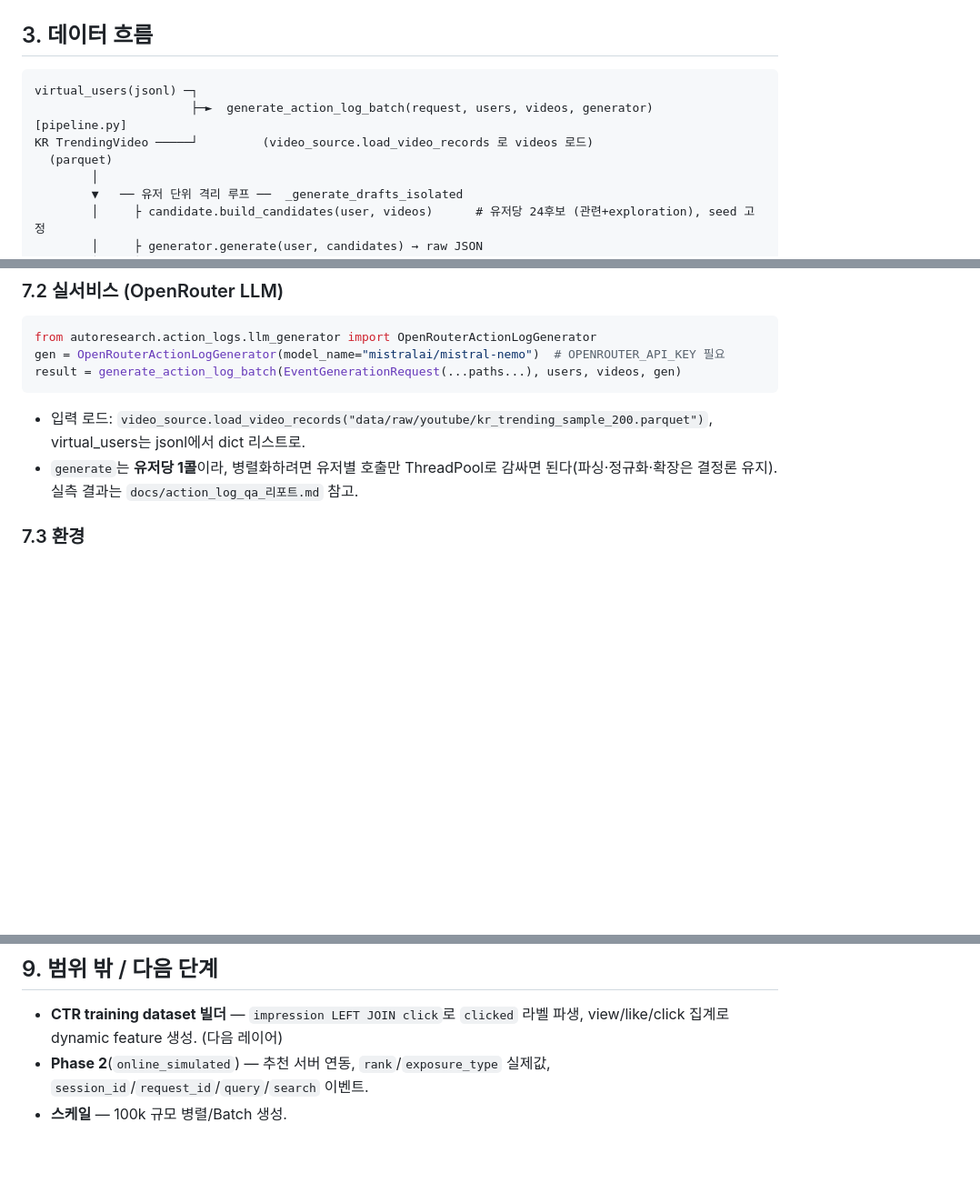
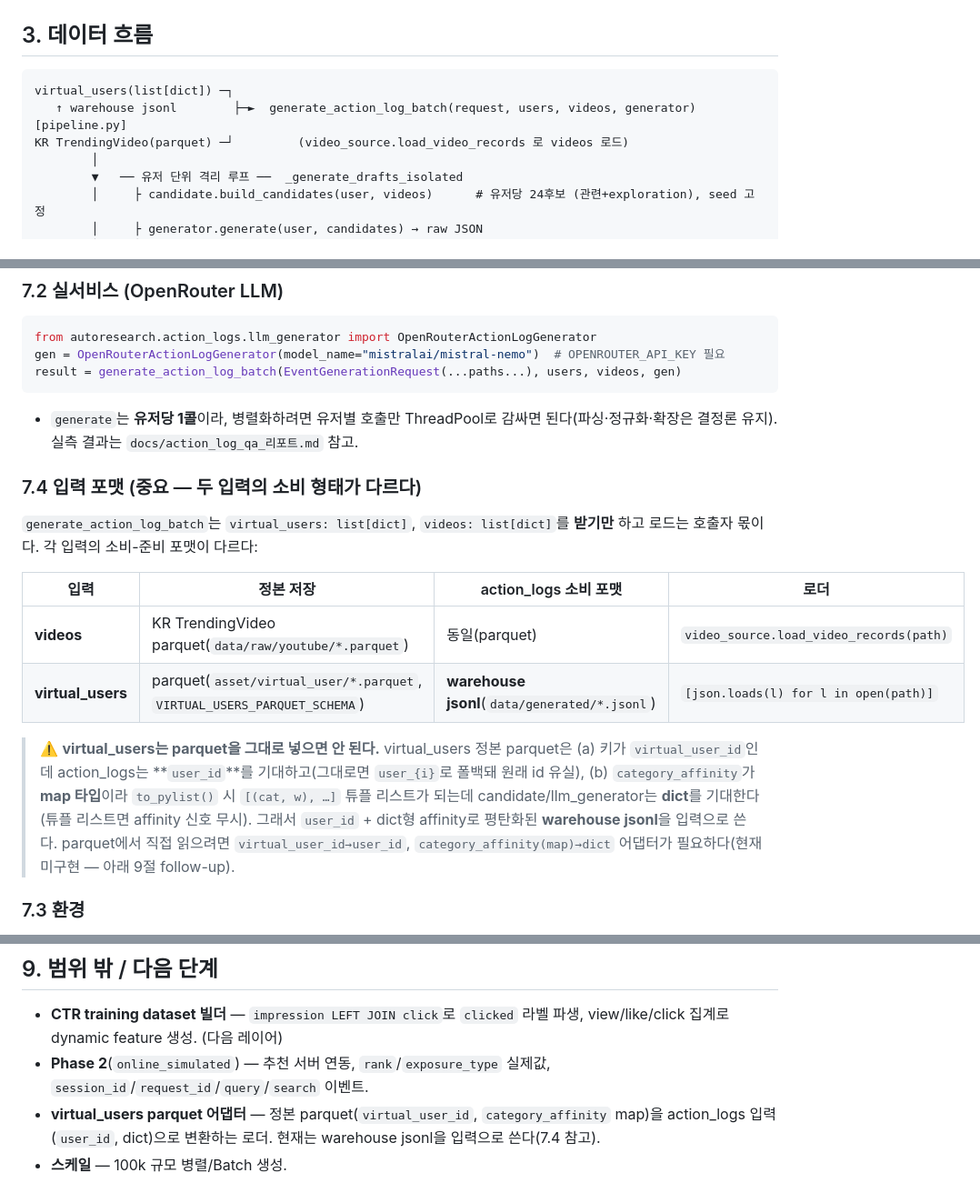
Before and after one commit to SKYAHO/Autoresearch, a Markdown page: autoresearch/action_logs/README_action_log.md, 3 parts joined by grey strips. Shown at 91% size. Drawn GitHub-style; blank space fills up the shorter version.

Commit message:
docs: README 입력 포맷 정정 — virtual_users 정본은 parquet이나 소비는 jsonl(임피던스 미스매치) (이슈 #57)
virtual_user parquet(virtual_user_id, category_affinity map)과 action_logs
입력(user_id, dict) 간 필드명·타입 불일치를 7.4에 명시. parquet 직접 소비용
어댑터를 follow-up으로 추가.

Co-Authored-By: Claude Opus 4.8 (1M context) <noreply@anthropic.com>

````diff
--- a/autoresearch/action_logs/README_action_log.md
+++ b/autoresearch/action_logs/README_action_log.md
@@ -50,10 +50,9 @@ LLM은 (유저 × 후보영상)마다 `click_propensity`/`watch_fraction`/`would
 ## 3. 데이터 흐름
 
 ```
-virtual_users(jsonl) ─┐
-                      ├─►  generate_action_log_batch(request, users, videos, generator)   [pipeline.py]
-KR TrendingVideo ─────┘         (video_source.load_video_records 로 videos 로드)
-  (parquet)
+virtual_users(list[dict]) ─┐
+   ↑ warehouse jsonl        ├─►  generate_action_log_batch(request, users, videos, generator)   [pipeline.py]
+KR TrendingVideo(parquet) ─┘         (video_source.load_video_records 로 videos 로드)
         │
         ▼   ── 유저 단위 격리 루프 ──  _generate_drafts_isolated
         │     ├ candidate.build_candidates(user, videos)      # 유저당 24후보 (관련+exploration), seed 고정
@@ -194,8 +193,21 @@ from autoresearch.action_logs.llm_generator import OpenRouterActionLogGenerator
 gen = OpenRouterActionLogGenerator(model_name="mistralai/mistral-nemo")  # OPENROUTER_API_KEY 필요
 result = generate_action_log_batch(EventGenerationRequest(...paths...), users, videos, gen)
 ```
-- 입력 로드: `video_source.load_video_records("data/raw/youtube/kr_trending_sample_200.parquet")`, virtual_users는 jsonl에서 dict 리스트로.
 - `generate`는 **유저당 1콜**이라, 병렬화하려면 유저별 호출만 ThreadPool로 감싸면 된다(파싱·정규화·확장은 결정론 유지). 실측 결과는 `docs/action_log_qa_리포트.md` 참고.
+
+### 7.4 입력 포맷 (중요 — 두 입력의 소비 형태가 다르다)
+`generate_action_log_batch`는 `virtual_users: list[dict]`, `videos: list[dict]`를 **받기만** 하고 로드는 호출자 몫이다. 각 입력의 소비-준비 포맷이 다르다:
+
+| 입력 | 정본 저장 | action_logs 소비 포맷 | 로더 |
+|---|---|---|---|
+| **videos** | KR TrendingVideo parquet(`data/raw/youtube/*.parquet`) | 동일(parquet) | `video_source.load_video_records(path)` |
+| **virtual_users** | parquet(`asset/virtual_user/*.parquet`, `VIRTUAL_USERS_PARQUET_SCHEMA`) | **warehouse jsonl**(`data/generated/*.jsonl`) | `[json.loads(l) for l in open(path)]` |
+
+> ⚠️ **virtual_users는 parquet을 그대로 넣으면 안 된다.** virtual_users 정본 parquet은
+> (a) 키가 `virtual_user_id`인데 action_logs는 **`user_id`**를 기대하고(그대로면 `user_{i}`로 폴백돼 원래 id 유실),
+> (b) `category_affinity`가 **map 타입**이라 `to_pylist()` 시 `[(cat, w), …]` 튜플 리스트가 되는데 candidate/llm_generator는 **dict**를 기대한다(튜플 리스트면 affinity 신호 무시).
+> 그래서 `user_id` + dict형 affinity로 평탄화된 **warehouse jsonl**을 입력으로 쓴다.
+> parquet에서 직접 읽으려면 `virtual_user_id→user_id`, `category_affinity(map)→dict` 어댑터가 필요하다(현재 미구현 — 아래 9절 follow-up).
 
 ### 7.3 환경
 - Python 3.12 venv에서 실행/테스트. 시스템 python3(3.10)은 프로젝트 실행 불가.
@@ -217,4 +229,5 @@ result = generate_action_log_batch(EventGenerationRequest(...paths...), users, v
 
 - **CTR training dataset 빌더** — `impression LEFT JOIN click`로 `clicked` 라벨 파생, view/like/click 집계로 dynamic feature 생성. (다음 레이어)
 - **Phase 2**(`online_simulated`) — 추천 서버 연동, `rank`/`exposure_type` 실제값, `session_id`/`request_id`/`query`/`search` 이벤트.
+- **virtual_users parquet 어댑터** — 정본 parquet(`virtual_user_id`, `category_affinity` map)을 action_logs 입력(`user_id`, dict)으로 변환하는 로더. 현재는 warehouse jsonl을 입력으로 쓴다(7.4 참고).
 - **스케일** — 100k 규모 병렬/Batch 생성.
````
